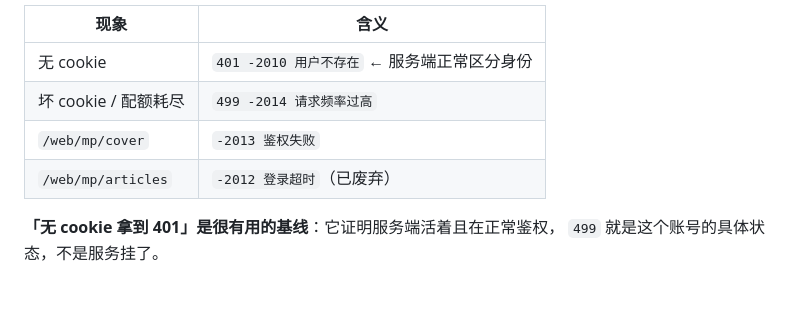
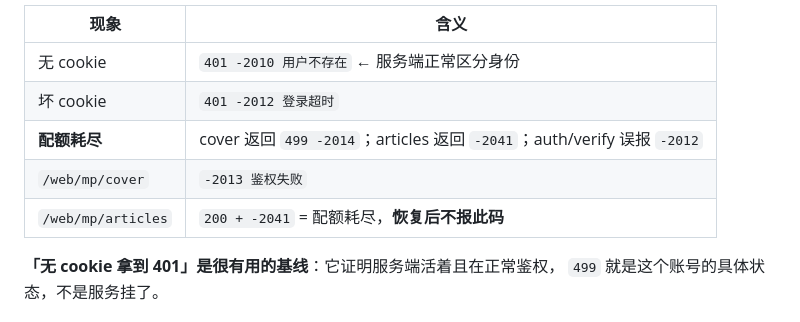
Before and after one commit to hellostronger/correct_your_life, a Markdown page: AGENTS.md, the part around one of its changes. Drawn GitHub-style; blank space fills up the shorter version.

```diff
--- a/AGENTS.md
+++ b/AGENTS.md
@@ -469,9 +469,10 @@ cur.execute("... WHERE url LIKE '%%~%%'", ())   # ✅ 正确
 | 现象 | 含义 |
 |---|---|
 | 无 cookie | `401 -2010 用户不存在` ← 服务端正常区分身份 |
-| 坏 cookie / 配额耗尽 | `499 -2014 请求频率过高` |
+| 坏 cookie | `401 -2012 登录超时` |
+| **配额耗尽** | cover 返回 `499 -2014`；articles 返回 `-2041`；auth/verify 误报 `-2012` |
 | `/web/mp/cover` | `-2013 鉴权失败` |
-| `/web/mp/articles` | `-2012 登录超时`（已废弃）|
+| `/web/mp/articles` | `200 + -2041` = 配额耗尽，**恢复后不报此码** |
 
 **「无 cookie 拿到 401」是很有用的基线**：它证明服务端活着且在正常鉴权，
 `499` 就是这个账号的具体状态，不是服务挂了。
```
Also changed, not shown: other parts of AGENTS.md (+26 -31 lines).
